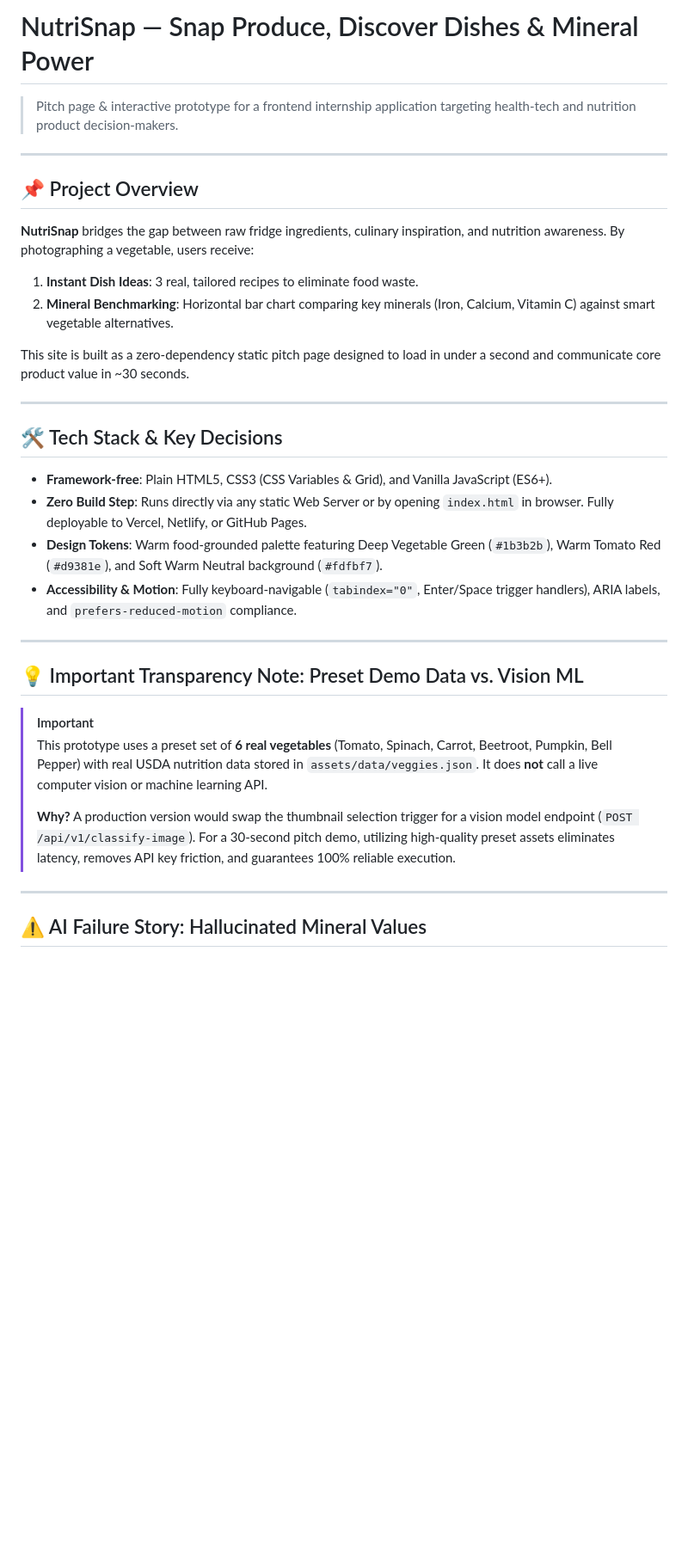
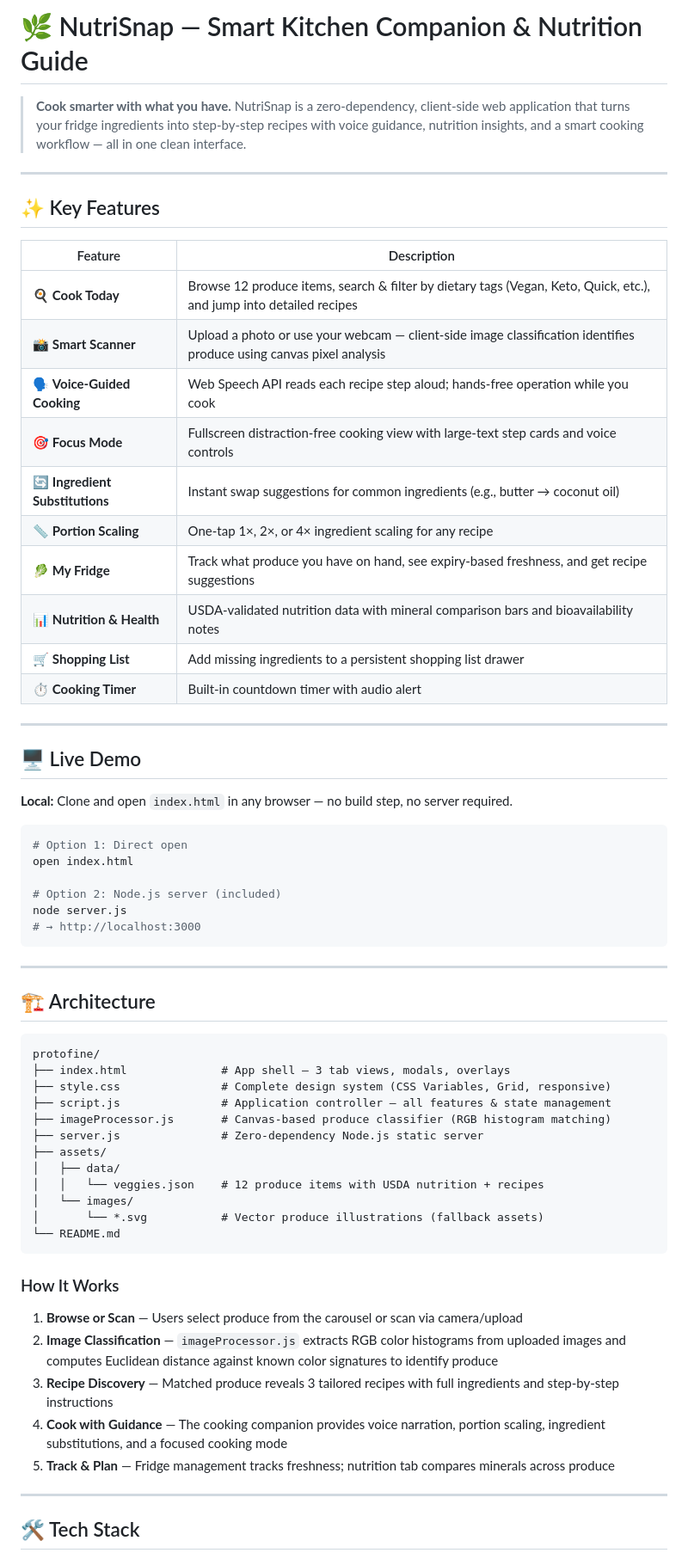
Before and after one commit to dyasanivickyreddy-lgtm/nutrisnap, a Markdown page: README.md, the part around one of its changes. Shown at 86% size. GitHub-like rendering; blank space fills up the shorter version.

````diff
--- a/README.md
+++ b/README.md
@@ -1,36 +1,67 @@
-# NutriSnap — Snap Produce, Discover Dishes & Mineral Power
+# 🌿 NutriSnap — Smart Kitchen Companion & Nutrition Guide
 
-> Pitch page & interactive prototype for a frontend internship application targeting health-tech and nutrition product decision-makers.
+> **Cook smarter with what you have.** NutriSnap is a zero-dependency, client-side web application that turns your fridge ingredients into step-by-step recipes with voice guidance, nutrition insights, and a smart cooking workflow — all in one clean interface.
 
 ---
 
-## 📌 Project Overview
+## ✨ Key Features
 
-**NutriSnap** bridges the gap between raw fridge ingredients, culinary inspiration, and nutrition awareness. By photographing a vegetable, users receive:
-1. **Instant Dish Ideas**: 3 real, tailored recipes to eliminate food waste.
-2. **Mineral Benchmarking**: Horizontal bar chart comparing key minerals (Iron, Calcium, Vitamin C) against smart vegetable alternatives.
-
-This site is built as a zero-dependency static pitch page designed to load in under a second and communicate core product value in ~30 seconds.
+| Feature | Description |
+|---|---|
+| 🍳 **Cook Today** | Browse 12 produce items, search & filter by dietary tags (Vegan, Keto, Quick, etc.), and jump into detailed recipes |
+| 📸 **Smart Scanner** | Upload a photo or use your webcam — client-side image classification identifies produce using canvas pixel analysis |
+| 🗣️ **Voice-Guided Cooking** | Web Speech API reads each recipe step aloud; hands-free operation while you cook |
+| 🎯 **Focus Mode** | Fullscreen distraction-free cooking view with large-text step cards and voice controls |
+| 🔄 **Ingredient Substitutions** | Instant swap suggestions for common ingredients (e.g., butter → coconut oil) |
+| 📏 **Portion Scaling** | One-tap 1×, 2×, or 4× ingredient scaling for any recipe |
+| 🥬 **My Fridge** | Track what produce you have on hand, see expiry-based freshness, and get recipe suggestions |
+| 📊 **Nutrition & Health** | USDA-validated nutrition data with mineral comparison bars and bioavailability notes |
+| 🛒 **Shopping List** | Add missing ingredients to a persistent shopping list drawer |
+| ⏱️ **Cooking Timer** | Built-in countdown timer with audio alert |
 
 ---
 
-## 🛠️ Tech Stack & Key Decisions
+## 🖥️ Live Demo
 
-- **Framework-free**: Plain HTML5, CSS3 (CSS Variables & Grid), and Vanilla JavaScript (ES6+).
-- **Zero Build Step**: Runs directly via any static Web Server or by opening `index.html` in browser. Fully deployable to Vercel, Netlify, or GitHub Pages.
-- **Design Tokens**: Warm food-grounded palette featuring Deep Vegetable Green (`#1b3b2b`), Warm Tomato Red (`#d9381e`), and Soft Warm Neutral background (`#fdfbf7`).
-- **Accessibility & Motion**: Fully keyboard-navigable (`tabindex="0"`, Enter/Space trigger handlers), ARIA labels, and `prefers-reduced-motion` compliance.
+**Local:** Clone and open `index.html` in any browser — no build step, no server required.
+
+```bash
+# Option 1: Direct open
+open index.html
+
+# Option 2: Node.js server (included)
+node server.js
+# → http://localhost:3000
+```
 
 ---
 
-## 💡 Important Transparency Note: Preset Demo Data vs. Vision ML
+## 🏗️ Architecture
 
-> [!IMPORTANT]
-> This prototype uses a preset set of **6 real vegetables** (Tomato, Spinach, Carrot, Beetroot, Pumpkin, Bell Pepper) with real USDA nutrition data stored in `assets/data/veggies.json`. It does **not** call a live computer vision or machine learning API.
->
-> **Why?** A production version would swap the thumbnail selection trigger for a vision model endpoint (`POST /api/v1/classify-image`). For a 30-second pitch demo, utilizing high-quality preset assets eliminates latency, removes API key friction, and guarantees 100% reliable execution.
+```
+protofine/
+├── index.html              # App shell — 3 tab views, modals, overlays
+├── style.css               # Complete design system (CSS Variables, Grid, responsive)
+├── script.js               # Application controller — all features & state management
+├── imageProcessor.js       # Canvas-based produce classifier (RGB histogram matching)
+├── server.js               # Zero-dependency Node.js static server
+├── assets/
+│   ├── data/
+│   │   └── veggies.json    # 12 produce items with USDA nutrition + recipes
+│   └── images/
+│       └── *.svg           # Vector produce illustrations (fallback assets)
+└── README.md
+```
+
+### How It Works
+
+1. **Browse or Scan** — Users select produce from the carousel or scan via camera/upload
+2. **Image Classification** — `imageProcessor.js` extracts RGB color histograms from uploaded images and computes Euclidean distance against known color signatures to identify produce
+3. **Recipe Discovery** — Matched produce reveals 3 tailored recipes with full ingredients and step-by-step instructions
+4. **Cook with Guidance** — The cooking companion provides voice narration, portion scaling, ingredient substitutions, and a focused cooking mode
+5. **Track & Plan** — Fridge management tracks freshness; nutrition tab compares minerals across produce
 
 ---
 
-## ⚠️ AI Failure Story: Hallucinated Mineral Values
+## 🛠️ Tech Stack
 
````
Also changed, not shown: other parts of README.md (+73 -23 lines).
